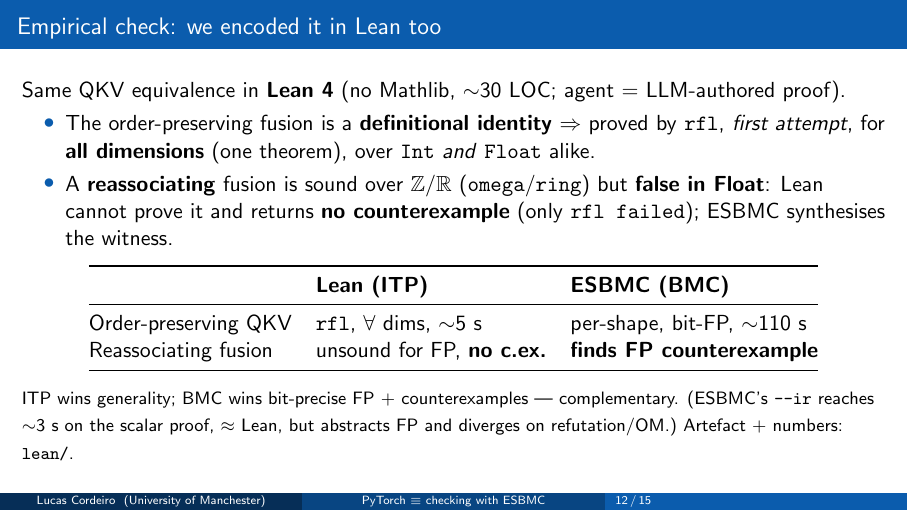
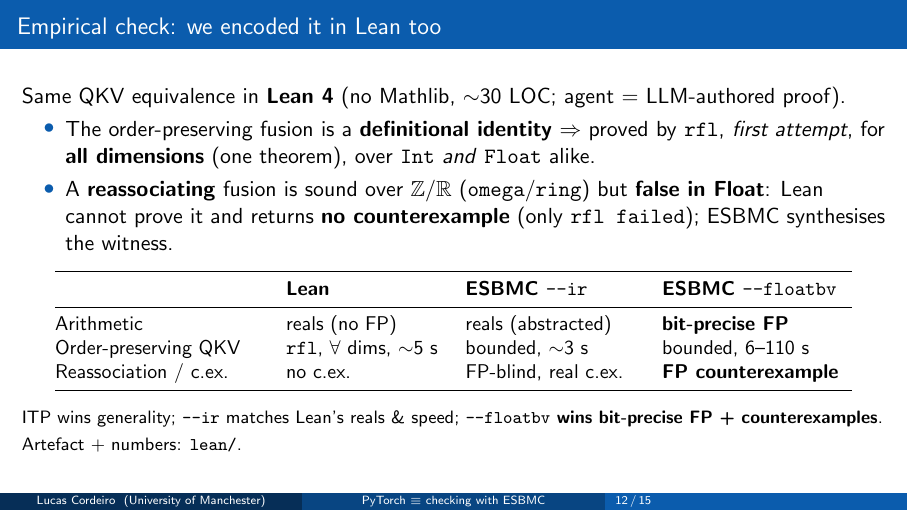
Before and after one commit to lucasccordeiro/pytorch, LaTeX slides (slides/poc-status-expert-beamer.tex): page 12 of 15. Compiled offline with pdfLaTeX.

Commit message:
Add Lean vs ESBMC --ir comparison table (apples-to-apples)
With --ir, ESBMC reasons over reals — the same semantic level as the Lean proof —
so the two are directly comparable. Add a dedicated table to lean/README.md
(arithmetic, proof, generality, TCB, effort, counterexamples, reassociation) and
make the expert deck's empirical slide a 3-column comparison: Lean | ESBMC --ir |
ESBMC --floatbv. Key point: --ir matches Lean's real semantics and ~few-second
times; both drop bit-precise FP (and FP-reassociation bugs), which only --floatbv
catches (with a counterexample). PDF recompiled; expert deck stays 15 slides.

```diff
--- a/slides/poc-status-expert-beamer.tex
+++ b/slides/poc-status-expert-beamer.tex
@@ -241,19 +241,19 @@ assert torch.allclose(torch.mm(X, Wq), split_Q(QKV), 0.0, 0.0)
       but \textbf{false in Float}: Lean cannot prove it and returns \textbf{no counterexample}
       (only \texttt{rfl failed}); ESBMC synthesises the witness.
   \end{itemize}
-  \begin{center}
-  \begin{tabular}{@{}lll@{}}
+  \begin{center}\small
+  \begin{tabular}{@{}p{0.24\textwidth}p{0.18\textwidth}p{0.2\textwidth}p{0.22\textwidth}@{}}
     \toprule
-     & \textbf{Lean (ITP)} & \textbf{ESBMC (BMC)} \\
+     & \textbf{Lean} & \textbf{ESBMC \texttt{--ir}} & \textbf{ESBMC \texttt{--floatbv}} \\
     \midrule
-    Order-preserving QKV & \texttt{rfl}, $\forall$ dims, $\sim$5 s & per-shape, bit-FP, $\sim$110 s \\
-    Reassociating fusion & unsound for FP, \textbf{no c.ex.} & \textbf{finds FP counterexample} \\
+    Arithmetic & reals (no FP) & reals (abstracted) & \textbf{bit-precise FP} \\
+    Order-preserving QKV & \texttt{rfl}, $\forall$ dims, $\sim$5 s & bounded, $\sim$3 s & bounded, 6--110 s \\
+    Reassociation / c.ex. & no c.ex. & FP-blind, real c.ex. & \textbf{FP counterexample} \\
     \bottomrule
   \end{tabular}
   \end{center}
-  {\footnotesize ITP wins generality; BMC wins bit-precise FP {+} counterexamples --- complementary.
-  (ESBMC's \texttt{--ir} reaches $\sim$3 s on the scalar proof, $\approx$ Lean, but abstracts FP and
-  diverges on refutation/OM.) Artefact {+} numbers: \texttt{lean/}.}
+  {\footnotesize ITP wins generality; \texttt{--ir} matches Lean's reals \& speed;
+  \textbf{\texttt{--floatbv} wins bit-precise FP {+} counterexamples}. Artefact {+} numbers: \texttt{lean/}.}
 \end{frame}
 
 % ---------------------------------------------------------------
```
Also changed, not shown: slides/poc-status-expert.md (+6 -5 lines), lean/README.md, slides/poc-status-expert-beamer.pdf, 1 other file.
